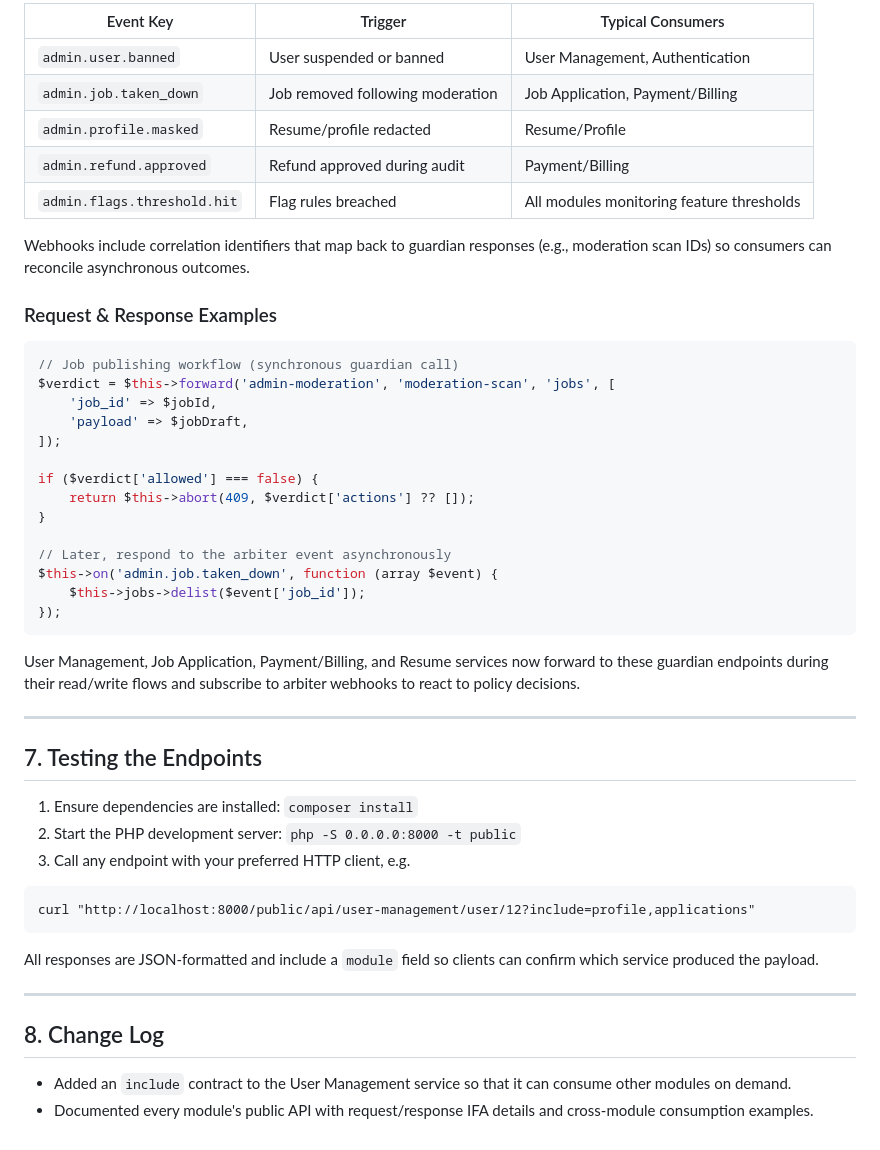
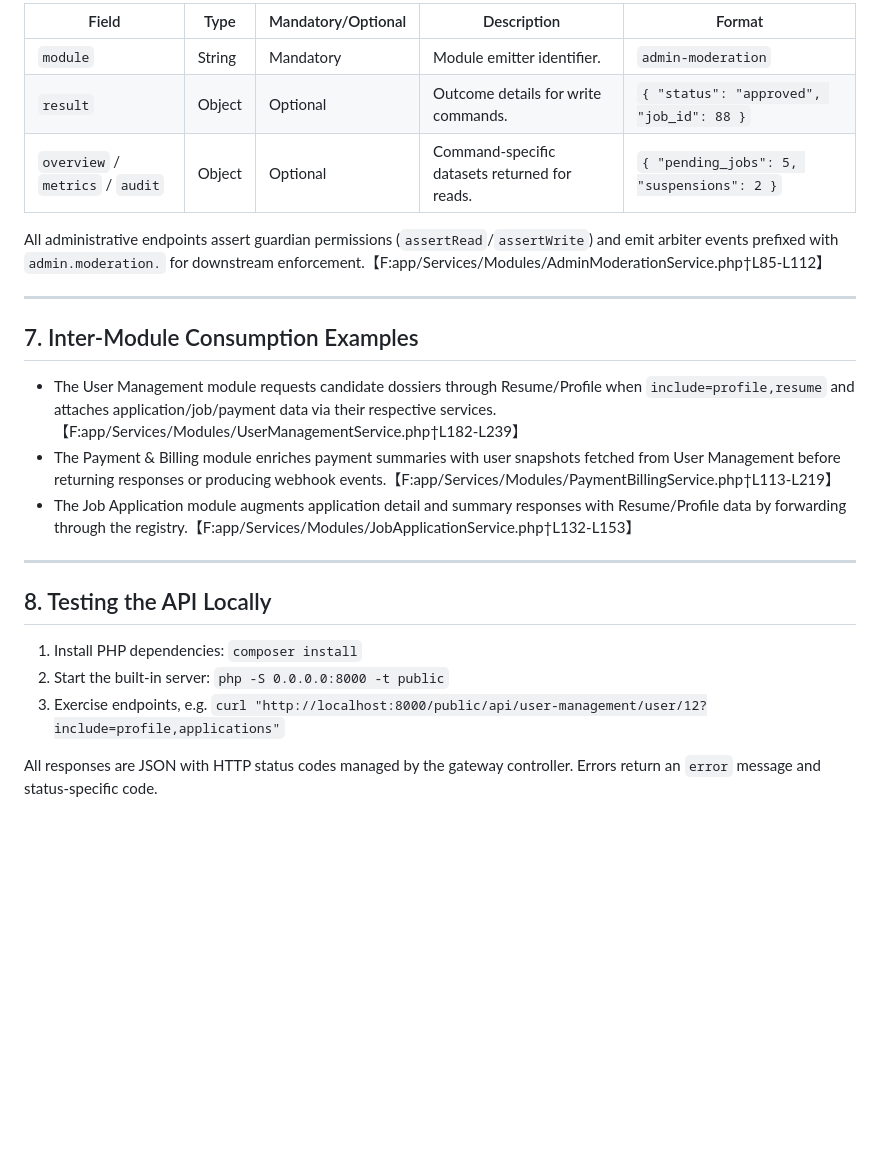
Before and after one commit to Brian-C69/HireMe, a Markdown page: api.md, the part around one of its changes. Rendered like a GitHub page; blank space fills up the shorter version.

````diff
--- a/api.md
+++ b/api.md
@@ -317,52 +261,26 @@ After manual or automated reviews, the module dispatches webhook events:
 
-| Event Key                  | Trigger                                 | Typical Consumers |
-|----------------------------|-----------------------------------------|-------------------|
-| `admin.user.banned`        | User suspended or banned                | User Management, Authentication |
-| `admin.job.taken_down`     | Job removed following moderation        | Job Application, Payment/Billing |
-| `admin.profile.masked`     | Resume/profile redacted                 | Resume/Profile |
-| `admin.refund.approved`    | Refund approved during audit            | Payment/Billing |
-| `admin.flags.threshold.hit`| Flag rules breached                     | All modules monitoring feature thresholds |
+| Field | Type | Mandatory/Optional | Description | Format |
+|-------|------|--------------------|-------------|--------|
+| `module` | String | Mandatory | Module emitter identifier. | `admin-moderation` |
+| `result` | Object | Optional | Outcome details for write commands. | `{ "status": "approved", "job_id": 88 }` |
+| `overview` / `metrics` / `audit` | Object | Optional | Command-specific datasets returned for reads. | `{ "pending_jobs": 5, "suspensions": 2 }` |
 
-Webhooks include correlation identifiers that map back to guardian responses (e.g., moderation scan IDs) so consumers can reconcile asynchronous outcomes.
-
-### Request & Response Examples
-
-```php
-// Job publishing workflow (synchronous guardian call)
-$verdict = $this->forward('admin-moderation', 'moderation-scan', 'jobs', [
-    'job_id' => $jobId,
-    'payload' => $jobDraft,
-]);
-
-if ($verdict['allowed'] === false) {
-    return $this->abort(409, $verdict['actions'] ?? []);
-}
-
-// Later, respond to the arbiter event asynchronously
-$this->on('admin.job.taken_down', function (array $event) {
-    $this->jobs->delist($event['job_id']);
-});
-```
-
-User Management, Job Application, Payment/Billing, and Resume services now forward to these guardian endpoints during their read/write flows and subscribe to arbiter webhooks to react to policy decisions.
+All administrative endpoints assert guardian permissions (`assertRead`/`assertWrite`) and emit arbiter events prefixed with `admin.moderation.` for downstream enforcement.【F:app/Services/Modules/AdminModerationService.php†L85-L112】
 
 ---
 
-## 7. Testing the Endpoints
+## 7. Inter-Module Consumption Examples
 
-1. Ensure dependencies are installed: `composer install`
-2. Start the PHP development server: `php -S 0.0.0.0:8000 -t public`
-3. Call any endpoint with your preferred HTTP client, e.g.
-
-```
-curl "http://localhost:8000/public/api/user-management/user/12?include=profile,applications"
-```
-
-All responses are JSON-formatted and include a `module` field so clients can confirm which service produced the payload.
+* The User Management module requests candidate dossiers through Resume/Profile when `include=profile,resume` and attaches application/job/payment data via their respective services.【F:app/Services/Modules/UserManagementService.php†L182-L239】
+* The Payment & Billing module enriches payment summaries with user snapshots fetched from User Management before returning responses or producing webhook events.【F:app/Services/Modules/PaymentBillingService.php†L113-L219】
+* The Job Application module augments application detail and summary responses with Resume/Profile data by forwarding through the registry.【F:app/Services/Modules/JobApplicationService.php†L132-L153】
 
 ---
 
-## 8. Change Log
+## 8. Testing the API Locally
 
-* Added an `include` contract to the User Management service so that it can consume other modules on demand.
-* Documented every module's public API with request/response IFA details and cross-module consumption examples.
+1. Install PHP dependencies: `composer install`
+2. Start the built-in server: `php -S 0.0.0.0:8000 -t public`
+3. Exercise endpoints, e.g. `curl "http://localhost:8000/public/api/user-management/user/12?include=profile,applications"`
+
+All responses are JSON with HTTP status codes managed by the gateway controller. Errors return an `error` message and status-specific code.
````
Also changed, not shown: other parts of api.md (+181 -237 lines).
